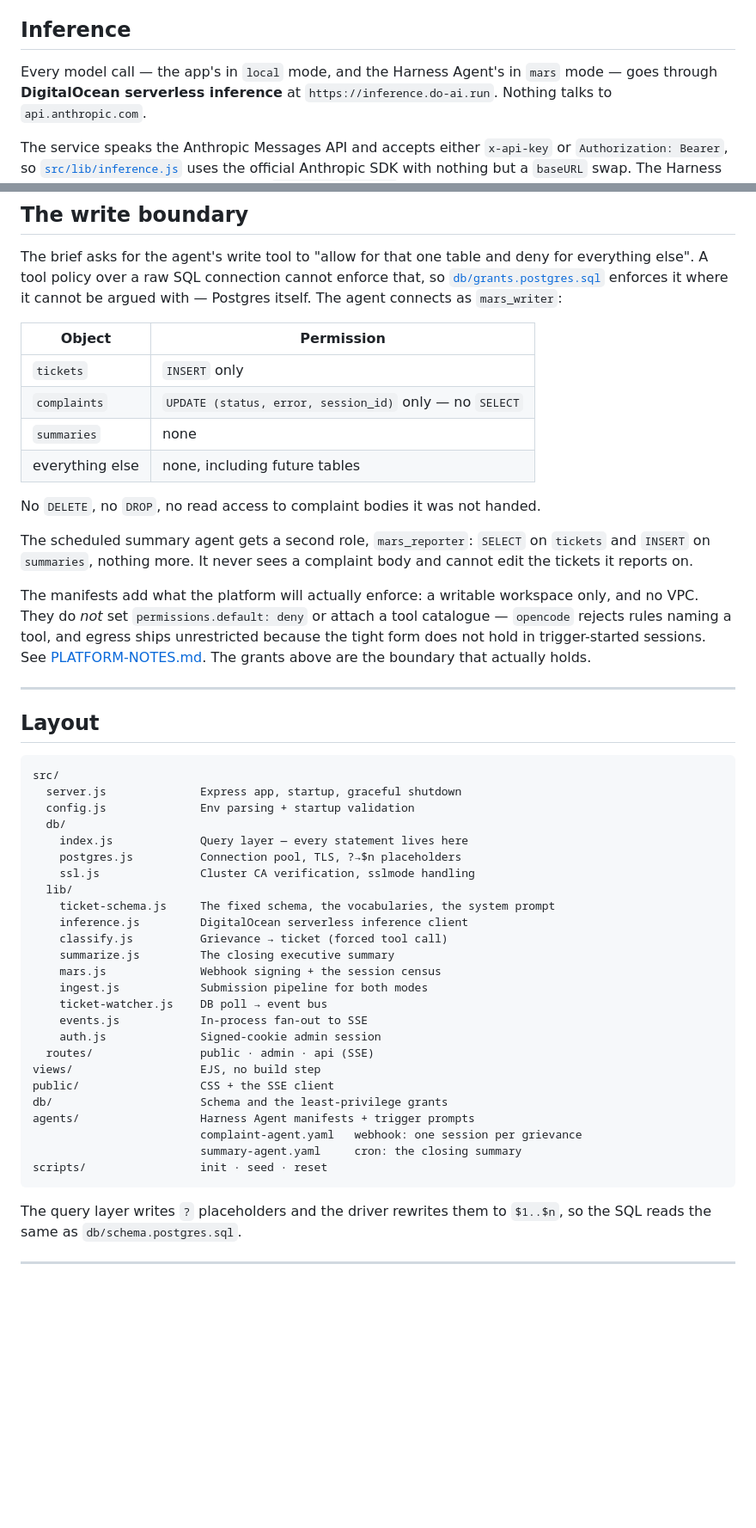
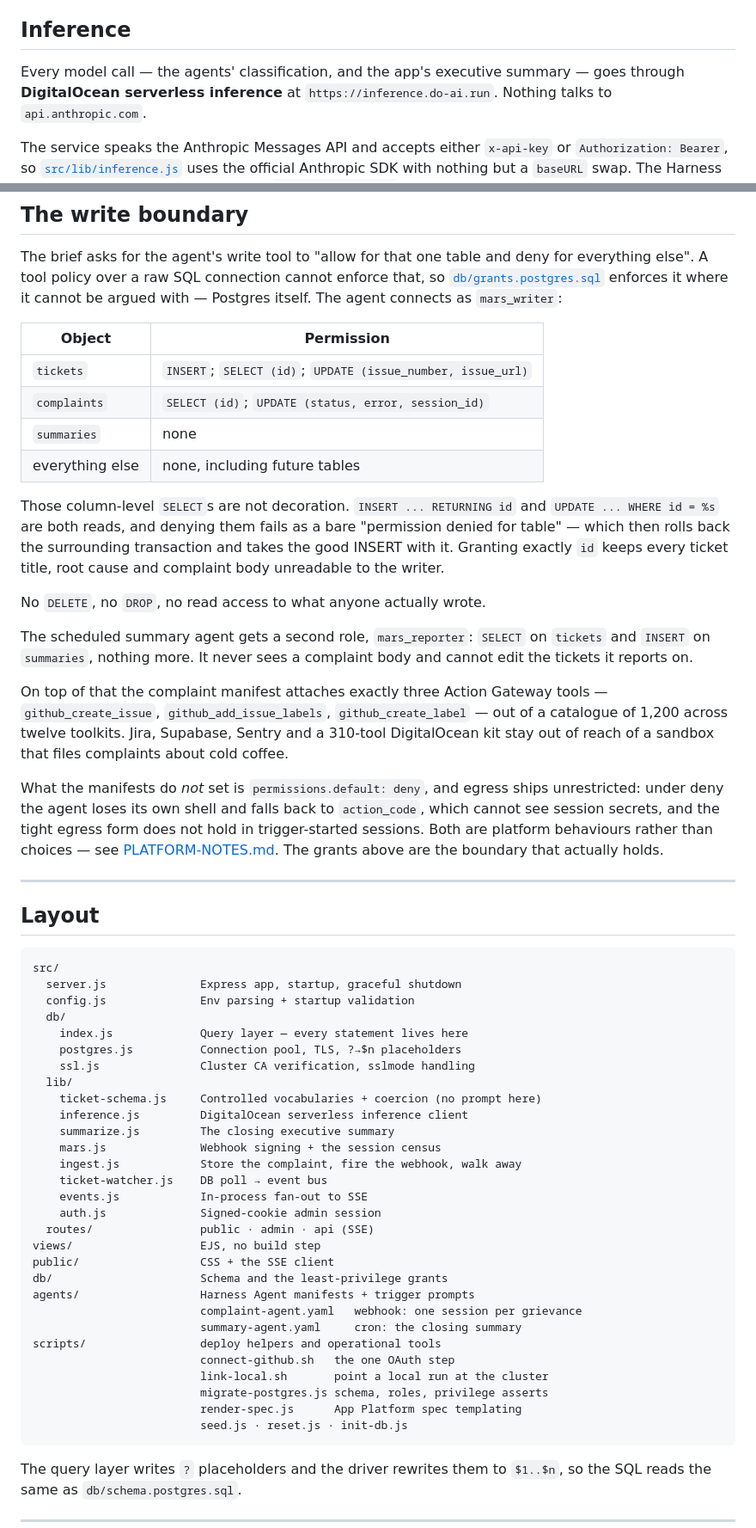
Before and after one commit to hgonzalez-do/facility_issue_demo, a Markdown page: docs/ARCHITECTURE.md, 2 parts joined by grey strips. Shown at 86% size. GitHub-like rendering; blank space fills up the shorter version.

````diff
--- a/docs/ARCHITECTURE.md
+++ b/docs/ARCHITECTURE.md
@@ -47,8 +47,8 @@ machine. The database is the only thing both sides can observe, so
 
 ## Inference
 
-Every model call — the app's in `local` mode, and the Harness Agent's in `mars`
-mode — goes through **DigitalOcean serverless inference** at
+Every model call — the agents' classification, and the app's executive
+summary — goes through **DigitalOcean serverless inference** at
 `https://inference.do-ai.run`. Nothing talks to `api.anthropic.com`.
 
 The service speaks the Anthropic Messages API and accepts either `x-api-key` or
@@ -89,23 +89,35 @@ cannot be argued with — Postgres itself. The agent connects as `mars_writer`:
 
 | Object | Permission |
 | --- | --- |
-| `tickets` | `INSERT` only |
-| `complaints` | `UPDATE (status, error, session_id)` only — no `SELECT` |
+| `tickets` | `INSERT`; `SELECT (id)`; `UPDATE (issue_number, issue_url)` |
+| `complaints` | `SELECT (id)`; `UPDATE (status, error, session_id)` |
 | `summaries` | none |
 | everything else | none, including future tables |
 
-No `DELETE`, no `DROP`, no read access to complaint bodies it was not handed.
+Those column-level `SELECT`s are not decoration. `INSERT ... RETURNING id` and
+`UPDATE ... WHERE id = %s` are both reads, and denying them fails as a bare
+"permission denied for table" — which then rolls back the surrounding
+transaction and takes the good INSERT with it. Granting exactly `id` keeps
+every ticket title, root cause and complaint body unreadable to the writer.
+
+No `DELETE`, no `DROP`, no read access to what anyone actually wrote.
 
 The scheduled summary agent gets a second role, `mars_reporter`: `SELECT` on
 `tickets` and `INSERT` on `summaries`, nothing more. It never sees a complaint
 body and cannot edit the tickets it reports on.
 
-The manifests add what the platform will actually enforce: a writable
-workspace only, and no VPC. They do *not* set `permissions.default: deny` or
-attach a tool catalogue — `opencode` rejects rules naming a tool, and egress
-ships unrestricted because the tight form does not hold in trigger-started
-sessions. See [PLATFORM-NOTES.md](PLATFORM-NOTES.md). The grants above are the
-boundary that actually holds.
+On top of that the complaint manifest attaches exactly three Action Gateway
+tools — `github_create_issue`, `github_add_issue_labels`,
+`github_create_label` — out of a catalogue of 1,200 across twelve toolkits.
+Jira, Supabase, Sentry and a 310-tool DigitalOcean kit stay out of reach of a
+sandbox that files complaints about cold coffee.
+
+What the manifests do *not* set is `permissions.default: deny`, and egress
+ships unrestricted: under deny the agent loses its own shell and falls back to
+`action_code`, which cannot see session secrets, and the tight egress form
+does not hold in trigger-started sessions. Both are platform behaviours rather
+than choices — see [PLATFORM-NOTES.md](PLATFORM-NOTES.md). The grants above are
+the boundary that actually holds.
 
 ---
 
@@ -120,12 +132,11 @@ src/
     postgres.js          Connection pool, TLS, ?→$n placeholders
     ssl.js               Cluster CA verification, sslmode handling
   lib/
-    ticket-schema.js     The fixed schema, the vocabularies, the system prompt
+    ticket-schema.js     Controlled vocabularies + coercion (no prompt here)
     inference.js         DigitalOcean serverless inference client
-    classify.js          Grievance → ticket (forced tool call)
     summarize.js         The closing executive summary
     mars.js              Webhook signing + the session census
-    ingest.js            Submission pipeline for both modes
+    ingest.js            Store the complaint, fire the webhook, walk away
     ticket-watcher.js    DB poll → event bus
     events.js            In-process fan-out to SSE
     auth.js              Signed-cookie admin session
@@ -136,7 +147,12 @@ db/                      Schema and the least-privilege grants
 agents/                  Harness Agent manifests + trigger prompts
                          complaint-agent.yaml   webhook: one session per grievance
                          summary-agent.yaml     cron: the closing summary
-scripts/                 init · seed · reset
+scripts/                 deploy helpers and operational tools
+                         connect-github.sh   the one OAuth step
+                         link-local.sh       point a local run at the cluster
+                         migrate-postgres.js schema, roles, privilege asserts
+                         render-spec.js      App Platform spec templating
+                         seed.js · reset.js · init-db.js
 ```
 
 The query layer writes `?` placeholders and the driver rewrites them to
````
Also changed, not shown: other parts of docs/ARCHITECTURE.md (+1 -1 lines), README.md (+39 -21 lines).
